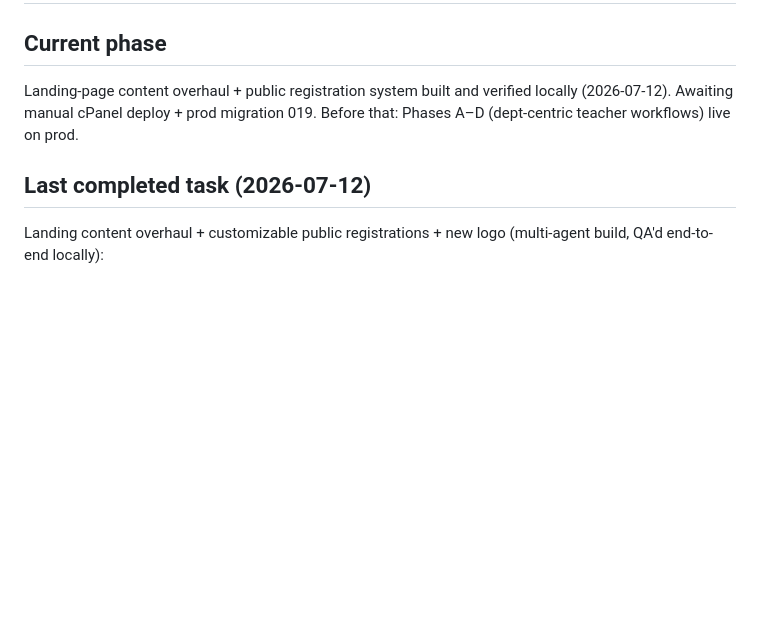
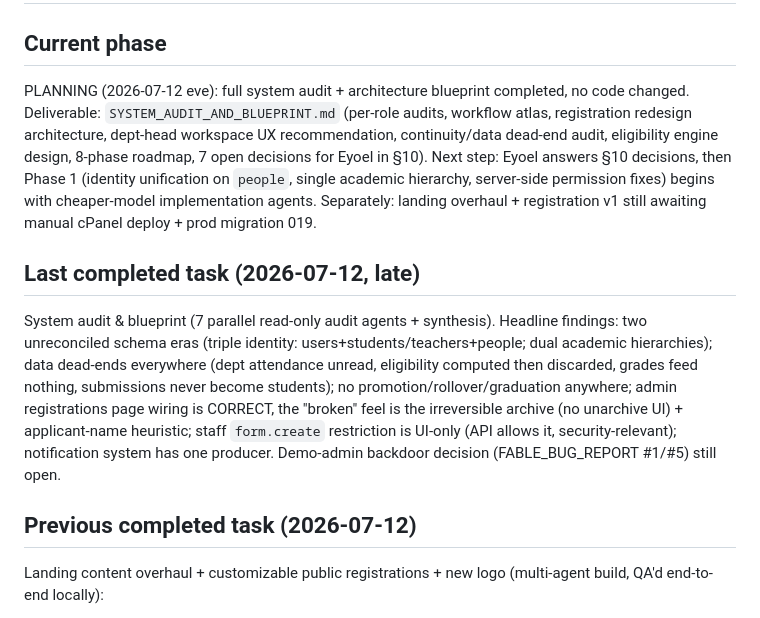
Before and after one commit to AdoniasCodes/GebrielSenbetWeb, a Markdown page: handoff.md, the part around the change. Drawn GitHub-style; blank space fills up the shorter version.

Commit message:
Planning phase: full system audit + architecture blueprint (no code changes)

```diff
--- a/handoff.md
+++ b/handoff.md
@@ -1,9 +1,12 @@
 # Handoff — GebrielSenbetWeb
 
 ## Current phase
-Landing-page content overhaul + public registration system built and verified locally (2026-07-12). Awaiting manual cPanel deploy + prod migration 019. Before that: Phases A–D (dept-centric teacher workflows) live on prod.
+PLANNING (2026-07-12 eve): full system audit + architecture blueprint completed, no code changed. Deliverable: `SYSTEM_AUDIT_AND_BLUEPRINT.md` (per-role audits, workflow atlas, registration redesign architecture, dept-head workspace UX recommendation, continuity/data dead-end audit, eligibility engine design, 8-phase roadmap, 7 open decisions for Eyoel in §10). Next step: Eyoel answers §10 decisions, then Phase 1 (identity unification on `people`, single academic hierarchy, server-side permission fixes) begins with cheaper-model implementation agents. Separately: landing overhaul + registration v1 still awaiting manual cPanel deploy + prod migration 019.
 
-## Last completed task (2026-07-12)
+## Last completed task (2026-07-12, late)
+System audit & blueprint (7 parallel read-only audit agents + synthesis). Headline findings: two unreconciled schema eras (triple identity: users+students/teachers+people; dual academic hierarchies); data dead-ends everywhere (dept attendance unread, eligibility computed then discarded, grades feed nothing, submissions never become students); no promotion/rollover/graduation anywhere; admin registrations page wiring is CORRECT, the "broken" feel is the irreversible archive (no unarchive UI) + applicant-name heuristic; staff `form.create` restriction is UI-only (API allows it, security-relevant); notification system has one producer. Demo-admin backdoor decision (FABLE_BUG_REPORT #1/#5) still open.
+
+## Previous completed task (2026-07-12)
 Landing content overhaul + customizable public registrations + new logo (multi-agent build, QA'd end-to-end locally):
 - **Landing (`public/index.php`)**: new hero H1/subtext (paschal greeting untouched), Mission → "Core Mission & End Goal", gallery text tweak, Three Pillars → 3 registration announcement cards (live status badges), Features → 7 Core Academic Subjects, Roles → Abnet Traditional Education, building-campaign section gained a touch-swipeable progress slider (2 real progress photos + 4 renders, scroll-snap), new `#register` section near footer with dynamic form renderer.
 - **Registration system**: migration `019_registrations.sql` (forms/fields/submissions + seeds: sunday-school→timhirt, begena→mezmur, gishen-pilgrimage→guzo; probe entry added in `migrate.php`). Public API `api/registrations/` (GET forms, POST submit w/ CSRF+honeypot+validation+flood guard). Admin CRUD `api/admin/registrations/` + page `public/admin/registrations.php` (nav: Community → Registrations). Dept-scoped `api/staff/registrations.php` + section in staff portal — dept heads customize fields/status of their own forms only (verified: cross-dept 403). Shared logic in `api/registrations_lib.php`.
```
Also changed, not shown: SYSTEM_AUDIT_AND_BLUEPRINT.md (added, +354 -0 lines).
